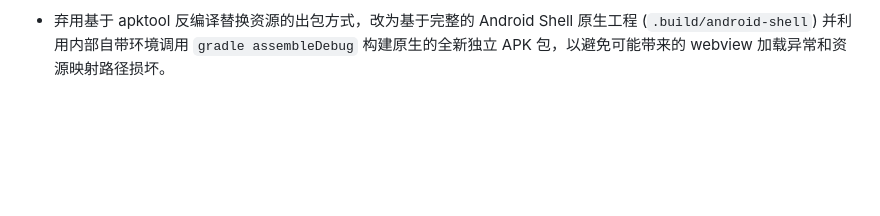
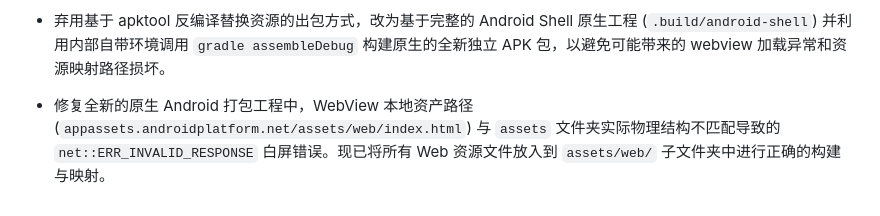
Before and after one commit to 2927765864/ArrowProjectTest, a Markdown page: WORKLOG.md, the part around the change. Rendered like a GitHub page; blank space fills up the shorter version.

Commit message:
fix(android): map web assets to the correct 'web' subfolder for webview assetloader

```diff
--- a/WORKLOG.md
+++ b/WORKLOG.md
@@ -103,3 +103,5 @@
 - 更新 ControlPanel 面板版本号至 `v2026.04.09-1036`，并重新打包输出最新安卓客户端（包含武器偏移修复、平滑多边形细分提升及分轴移动速度分离）。
 
 - 弃用基于 apktool 反编译替换资源的出包方式，改为基于完整的 Android Shell 原生工程 (`.build/android-shell`) 并利用内部自带环境调用 `gradle assembleDebug` 构建原生的全新独立 APK 包，以避免可能带来的 webview 加载异常和资源映射路径损坏。
+
+- 修复全新的原生 Android 打包工程中，WebView 本地资产路径 (`appassets.androidplatform.net/assets/web/index.html`) 与 `assets` 文件夹实际物理结构不匹配导致的 `net::ERR_INVALID_RESPONSE` 白屏错误。现已将所有 Web 资源文件放入到 `assets/web/` 子文件夹中进行正确的构建与映射。
```
